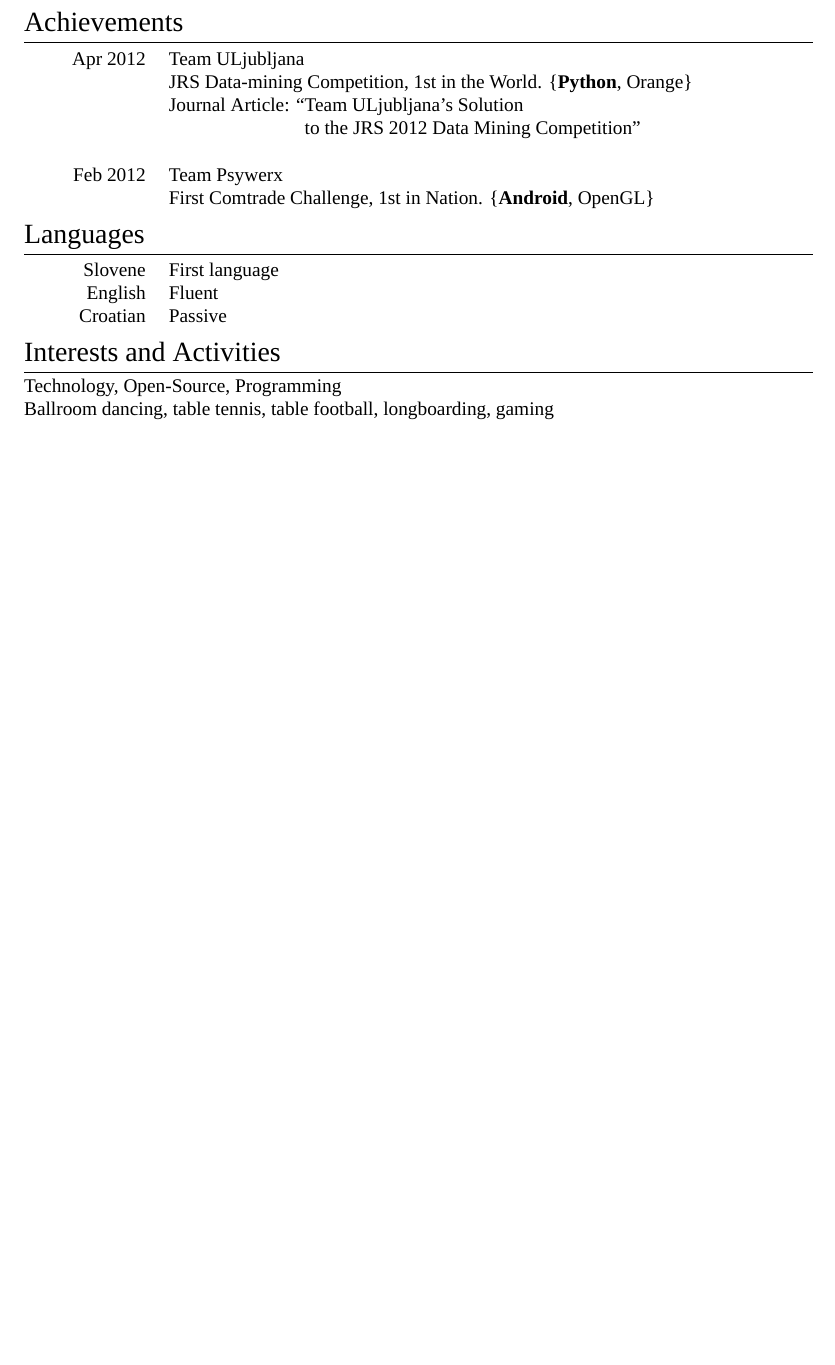
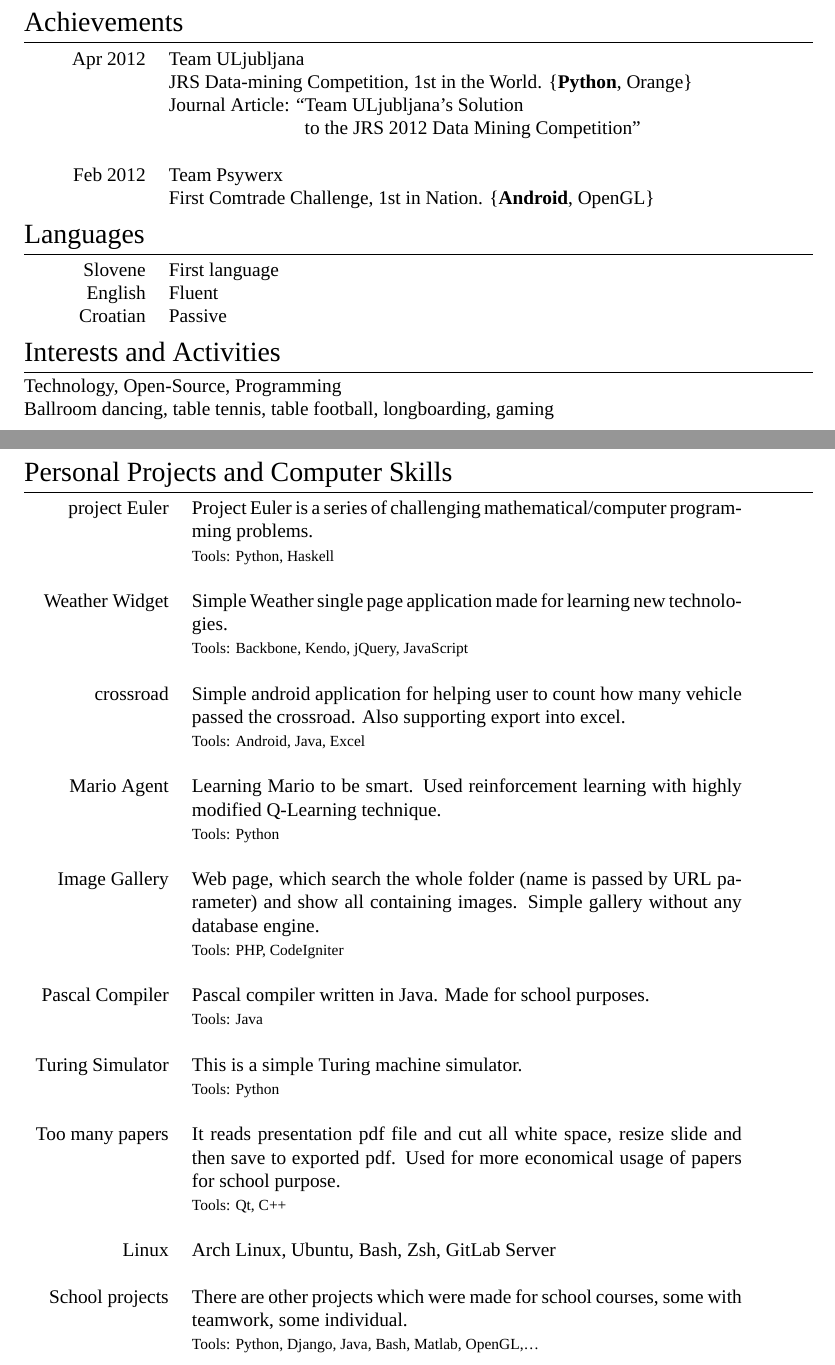
Before and after one commit to majcn/CV, a LaTeX CV (CV_EN.tex): part of the page before the commit and two parts of pages 1 and 2 of 2 after it, the two joined at a grey line, cut so that both start at the same text, the shorter picture padded with empty space. Compiled offline with XeLaTeX; a missing font is replaced by an installed copy or a similar font.

Commit message:
fill personal projects (too much?)
Conflicts:
	CV_EN.pdf

```diff
--- a/CV_EN.tex
+++ b/CV_EN.tex
@@ -147,4 +147,56 @@
 Technology, Open-Source, Programming \\
 Ballroom dancing, table tennis, table football, longboarding, gaming
 
+
+
+
+\pagebreak
+
+% %----------------------------------------------------------------------------------------
+% % COMPUTER SKILLS
+% %----------------------------------------------------------------------------------------
+
+\section{Personal Projects and Computer Skills}
+
+\begin{tabular}{rp{10cm}}
+\href{https://github.com/majcn/projectEuler}{\textsc{project Euler}} & \href{https://projecteuler.net/}{Project Euler} is a series of challenging mathematical/computer programming problems. \\
+& \footnotesize{Tools: Python, Haskell} \\
+\\
+
+\href{https://github.com/majcn/JavaScriptLearning}{\textsc{Weather Widget}} & Simple Weather single page application made for learning new technologies. \\
+& \footnotesize{Tools: Backbone, Kendo, jQuery, JavaScript} \\
+\\
+
+\href{https://github.com/majcn/android-crossroad}{\textsc{crossroad}} & Simple android application for helping user to count how many vehicle passed the crossroad. Also supporting export into excel. \\
+& \footnotesize{Tools: Android, Java, Excel} \\
+\\
+
+\href{https://github.com/majcn/MarioAgent}{\textsc{Mario Agent}} & Learning Mario to be smart. Used reinforcement learning with highly modified Q-Learning technique. \\
+& \footnotesize{Tools: Python} \\
+\\
+
+\href{https://github.com/majcn/imageGallery}{\textsc{Image Gallery}} & Web page, which search the whole folder (name is passed by URL parameter) and show all containing images. Simple gallery without any database engine. \\
+& \footnotesize{Tools: PHP, CodeIgniter} \\
+\\
+
+\href{https://github.com/majcn/pascalCompiler}{\textsc{Pascal Compiler}} & Pascal compiler written in Java. Made for school purposes. \\
+& \footnotesize{Tools: Java} \\
+\\
+
+\href{https://github.com/majcn/TuringSimulator}{\textsc{Turing Simulator}} & This is a simple Turing machine simulator. \\
+& \footnotesize{Tools: Python} \\
+\\
+
+\href{https://github.com/majcn/VarcneProsojnice}{\textsc{Too many papers}} & It reads presentation pdf file and cut all white space, resize slide and then save to exported pdf. Used for more economical usage of papers for school purpose. \\
+& \footnotesize{Tools: Qt, C++} \\
+\\
+
+\textsc{Linux} & \href{https://github.com/majcn/MyArchLinux}{Arch Linux}, Ubuntu, Bash, Zsh, GitLab Server \\
+\\
+
+\textsc{School projects} & There are other projects which were made for school courses, some with teamwork, some individual. \\
+& \footnotesize{Tools: Python, Django, Java, Bash, Matlab, OpenGL,\dots}
+
+\end{tabular}
+
 \end{document}
```
Also changed, not shown: CV_EN.pdf.
